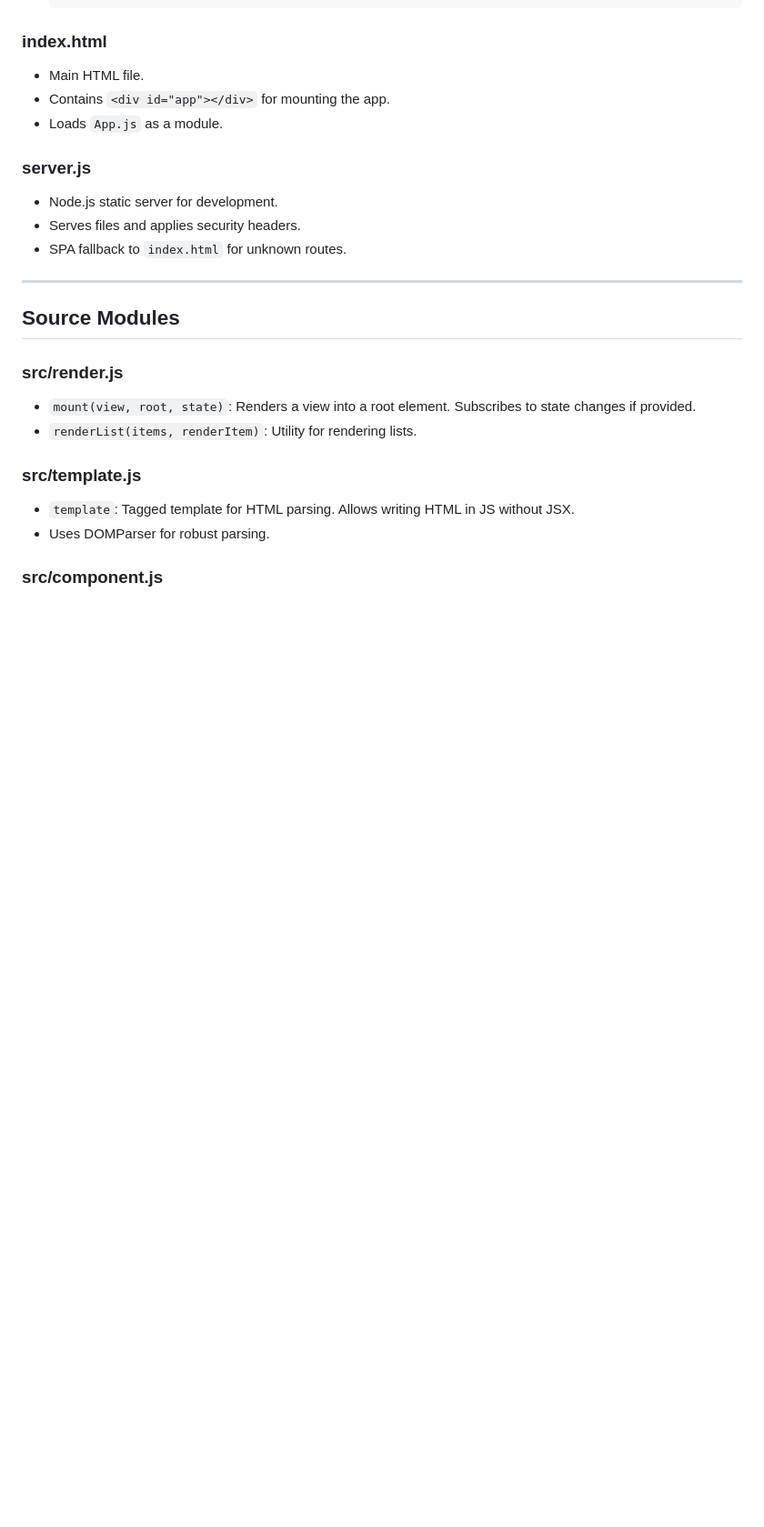
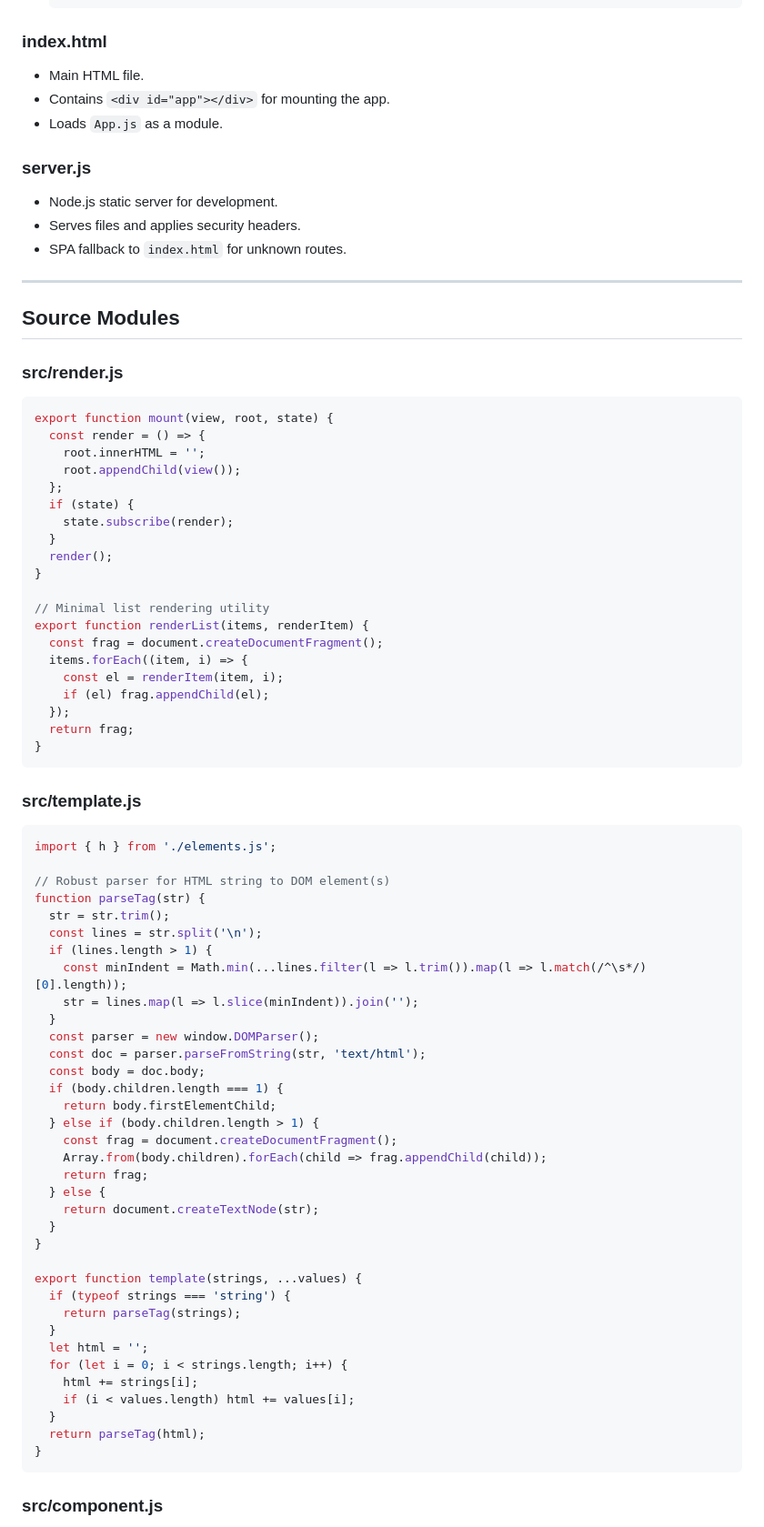
Before and after one commit to FCzajkowski/BuddyJS, a Markdown page: documentation.md, the part around one of its changes. Shown at 91% size. Drawn GitHub-style; blank space fills up the shorter version.

````diff
--- a/documentation.md
+++ b/documentation.md
@@ -112,13 +112,70 @@ node server.js
 
 ---
 
+
 ## Source Modules
+
 ### src/render.js
-- `mount(view, root, state)`: Renders a view into a root element. Subscribes to state changes if provided.
-- `renderList(items, renderItem)`: Utility for rendering lists.
+```javascript
+export function mount(view, root, state) {
+  const render = () => {
+    root.innerHTML = '';
+    root.appendChild(view());
+  };
+  if (state) {
+    state.subscribe(render);
+  }
+  render();
+}
+
+// Minimal list rendering utility
+export function renderList(items, renderItem) {
+  const frag = document.createDocumentFragment();
+  items.forEach((item, i) => {
+    const el = renderItem(item, i);
+    if (el) frag.appendChild(el);
+  });
+  return frag;
+}
+```
 
 ### src/template.js
-- `template`: Tagged template for HTML parsing. Allows writing HTML in JS without JSX.
-- Uses DOMParser for robust parsing.
+```javascript
+import { h } from './elements.js';
+
+// Robust parser for HTML string to DOM element(s)
+function parseTag(str) {
+  str = str.trim();
+  const lines = str.split('\n');
+  if (lines.length > 1) {
+    const minIndent = Math.min(...lines.filter(l => l.trim()).map(l => l.match(/^\s*/)[0].length));
+    str = lines.map(l => l.slice(minIndent)).join('');
+  }
+  const parser = new window.DOMParser();
+  const doc = parser.parseFromString(str, 'text/html');
+  const body = doc.body;
+  if (body.children.length === 1) {
+    return body.firstElementChild;
+  } else if (body.children.length > 1) {
+    const frag = document.createDocumentFragment();
+    Array.from(body.children).forEach(child => frag.appendChild(child));
+    return frag;
+  } else {
+    return document.createTextNode(str);
+  }
+}
+
+export function template(strings, ...values) {
+  if (typeof strings === 'string') {
+    return parseTag(strings);
+  }
+  let html = '';
+  for (let i = 0; i < strings.length; i++) {
+    html += strings[i];
+    if (i < values.length) html += values[i];
+  }
+  return parseTag(html);
+}
+```
 
 ### src/component.js
````
Also changed, not shown: other parts of documentation.md (+135 -38 lines).
